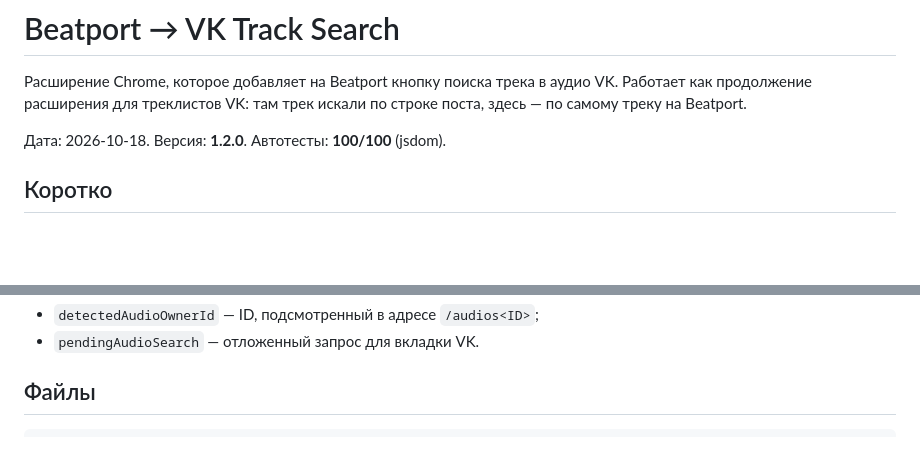
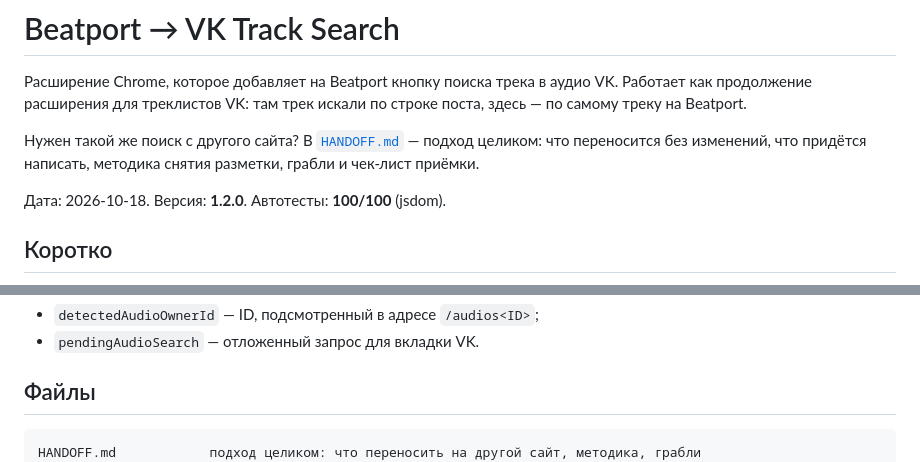
Before and after one commit to burningbridges9/beatport-vk-track-search, a Markdown page: README.md, 2 parts joined by grey strips. GitHub-like rendering; blank space fills up the shorter version.

````diff
--- a/README.md
+++ b/README.md
@@ -3,6 +3,10 @@
 Расширение Chrome, которое добавляет на Beatport кнопку поиска трека в аудио VK.
 Работает как продолжение расширения для треклистов VK: там трек искали по строке
 поста, здесь — по самому треку на Beatport.
+
+Нужен такой же поиск с другого сайта? В [`HANDOFF.md`](HANDOFF.md) — подход
+целиком: что переносится без изменений, что придётся написать, методика снятия
+разметки, грабли и чек-лист приёмки.
 
 Дата: 2026-10-18. Версия: **1.2.0**. Автотесты: **100/100** (jsdom).
 
@@ -157,6 +161,7 @@ Beatport — Next.js: списки перерисовываются, адрес
 ## Файлы
 
 ```text
+HANDOFF.md            подход целиком: что переносить на другой сайт, методика, грабли
 extension/
   manifest.json
   common.js           настройки по умолчанию + сборка запроса и адреса
````
Also changed, not shown: HANDOFF.md (added, +409 -0 lines).
